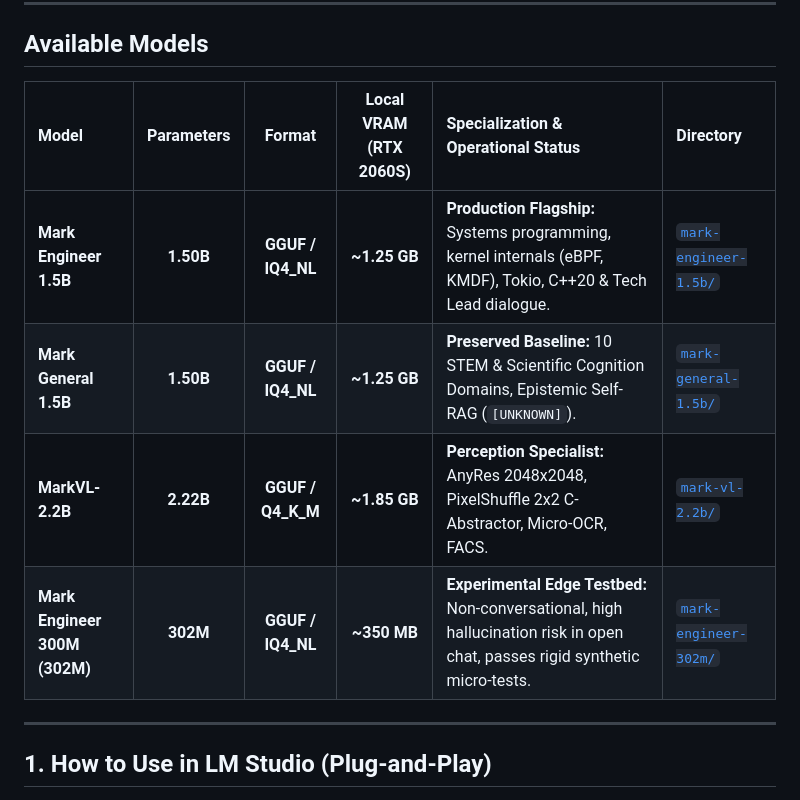
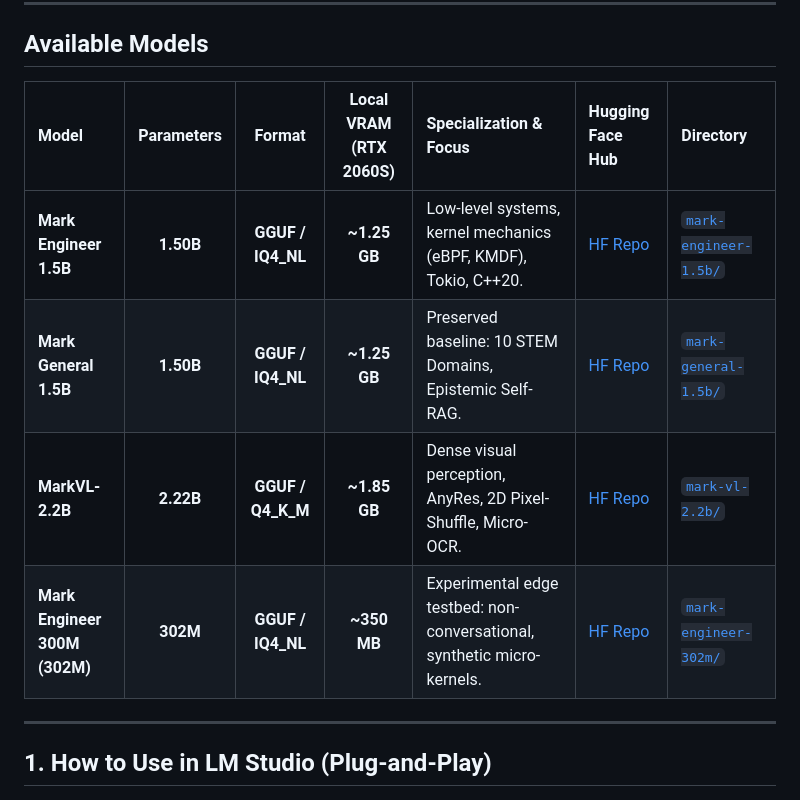
Before and after one commit to thu12dta3/Mark-AI, a Markdown page: models/README.md, the part around the change. Rendered like a GitHub page.

```diff
--- a/models/README.md
+++ b/models/README.md
@@ -6,12 +6,12 @@ This directory centralizes architectural definitions, configuration files, token
 
 ## Available Models
 
-| Model | Parameters | Format | Local VRAM (RTX 2060S) | Specialization & Operational Status | Directory |
-| :--- | :---: | :---: | :---: | :--- | :--- |
-| **Mark Engineer 1.5B** | **1.50B** | **GGUF / IQ4_NL** | **~1.25 GB** | **Production Flagship:** Systems programming, kernel internals (eBPF, KMDF), Tokio, C++20 & Tech Lead dialogue. | [`mark-engineer-1.5b/`](./mark-engineer-1.5b/) |
-| **Mark General 1.5B** | **1.50B** | **GGUF / IQ4_NL** | **~1.25 GB** | **Preserved Baseline:** 10 STEM & Scientific Cognition Domains, Epistemic Self-RAG (`[UNKNOWN]`). | [`mark-general-1.5b/`](./mark-general-1.5b/) |
-| **MarkVL-2.2B** | **2.22B** | **GGUF / Q4_K_M** | **~1.85 GB** | **Perception Specialist:** AnyRes 2048x2048, PixelShuffle 2x2 C-Abstractor, Micro-OCR, FACS. | [`mark-vl-2.2b/`](./mark-vl-2.2b/) |
-| **Mark Engineer 300M (302M)** | **302M** | **GGUF / IQ4_NL** | **~350 MB** | **Experimental Edge Testbed:** Non-conversational, high hallucination risk in open chat, passes rigid synthetic micro-tests. | [`mark-engineer-302m/`](./mark-engineer-302m/) |
+| Model | Parameters | Format | Local VRAM (RTX 2060S) | Specialization & Focus | Hugging Face Hub | Directory |
+| :--- | :---: | :---: | :---: | :--- | :--- | :--- |
+| **Mark Engineer 1.5B** | **1.50B** | **GGUF / IQ4_NL** | **~1.25 GB** | Low-level systems, kernel mechanics (eBPF, KMDF), Tokio, C++20. | [HF Repo](https://huggingface.co/miceworks/Mark-Engineer-1.5B) | [`mark-engineer-1.5b/`](./mark-engineer-1.5b/) |
+| **Mark General 1.5B** | **1.50B** | **GGUF / IQ4_NL** | **~1.25 GB** | Preserved baseline: 10 STEM Domains, Epistemic Self-RAG. | [HF Repo](https://huggingface.co/miceworks/Mark-General-1.5B) | [`mark-general-1.5b/`](./mark-general-1.5b/) |
+| **MarkVL-2.2B** | **2.22B** | **GGUF / Q4_K_M** | **~1.85 GB** | Dense visual perception, AnyRes, 2D Pixel-Shuffle, Micro-OCR. | [HF Repo](https://huggingface.co/miceworks/Mark-VL-2.2B) | [`mark-vl-2.2b/`](./mark-vl-2.2b/) |
+| **Mark Engineer 300M (302M)** | **302M** | **GGUF / IQ4_NL** | **~350 MB** | Experimental edge testbed: non-conversational, synthetic micro-kernels. | [HF Repo](https://huggingface.co/miceworks/Mark-Engineer-302M) | [`mark-engineer-302m/`](./mark-engineer-302m/) |
 
 ---
 
```
Also changed, not shown: README.md (+6 -6 lines).
